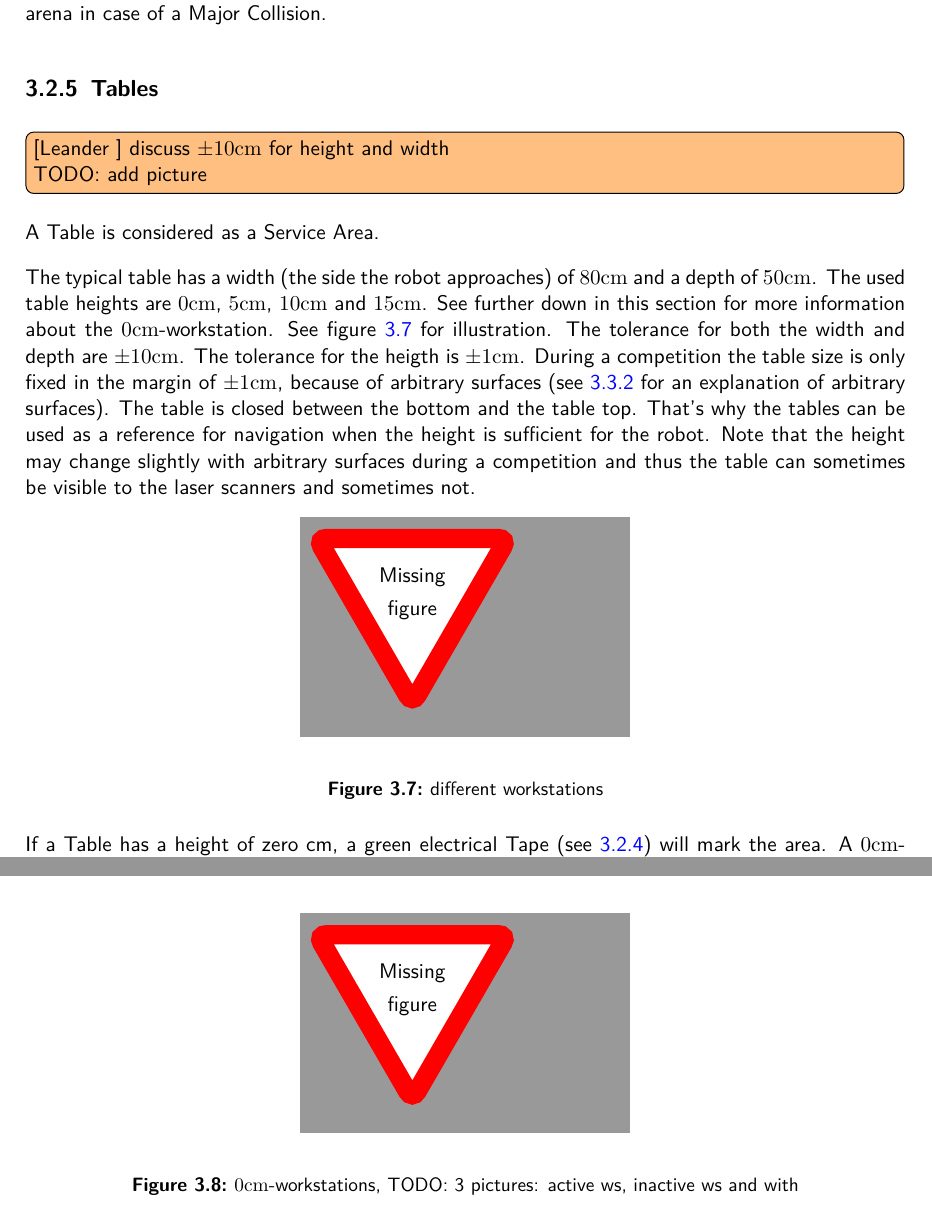
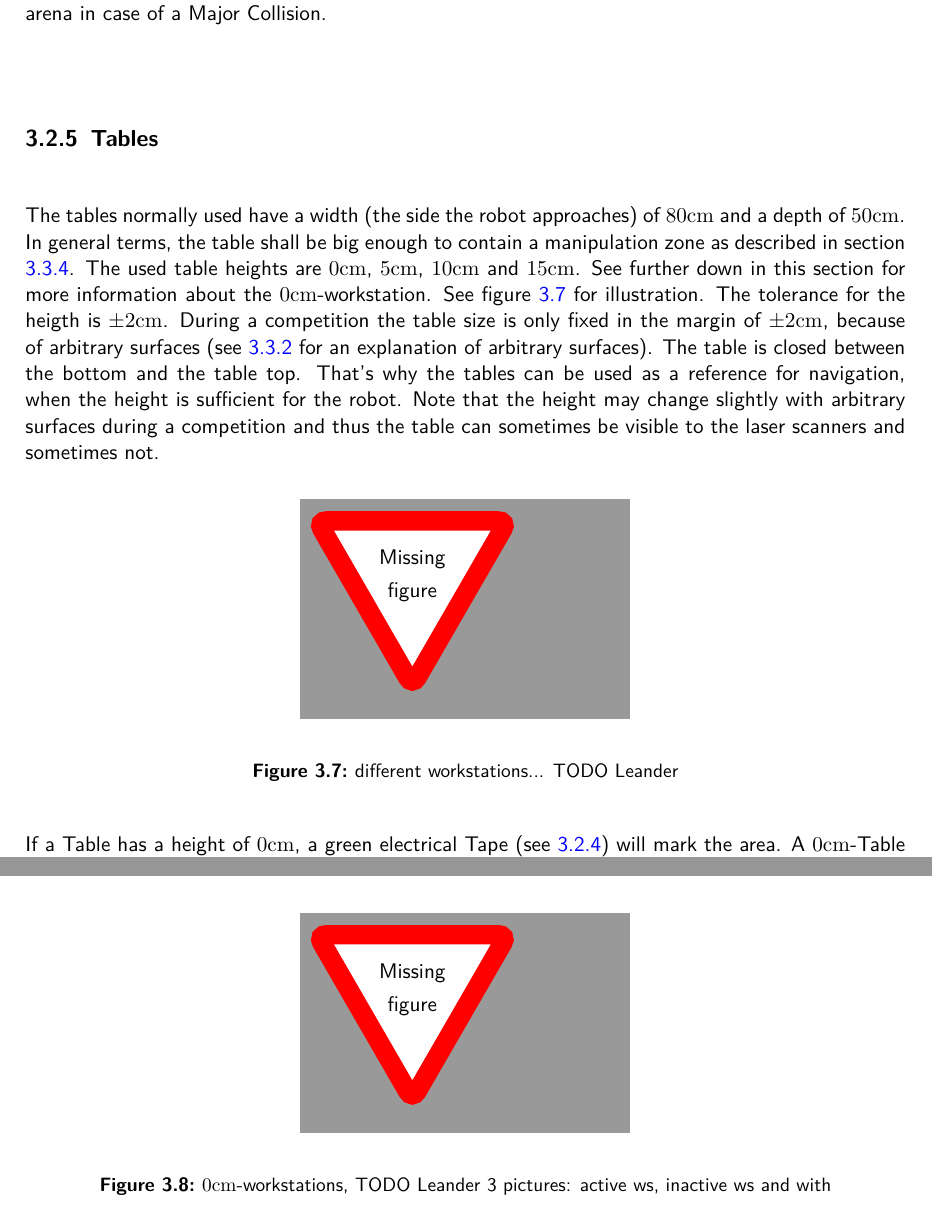
Before and after one commit to robocup-at-work/rulebook, a LaTeX book (Rulebook.tex, which reads general_rules/General_Design.tex): two parts of pages 28 and 29 of 69, joined at a grey line, cut so that both start at the same text. Compiled offline with pdfLaTeX.

Commit message:
update table specifications

```diff
--- a/general_rules/General_Design.tex
+++ b/general_rules/General_Design.tex
@@ -224,10 +224,6 @@ Green electrical tape is considered as markup Tape. This tape can be used everyw
 \subsection{Tables}
 \label{subsec: Tables}
 
-\leander{discuss $\pm 10\si{\centi\meter}$ for height and width\\ TODO: add picture}
-
-A Table is considered as a Service Area.
-
 %52. However, from 2020 on and in order to make the competition more realistic, the heights of the Tables will be variable, allowing the OC to adjust them before each test run.-> No???
 %-> every height of the Tables can have a margin of $2\si{\centi\meter}$
 %-> Table height “fixed”, but may change due to Arbitrary Surface (margin of $2\si{\centi\meter}$)
@@ -240,19 +236,18 @@ A Table is considered as a Service Area.
 
 %However, from 2020 on and in order to make the competition more realistic, the heights of the service Areas will be variable, allowing the OC to adjust them before each test run. TODO...
 
-The typical table has a width (the side the robot approaches) of $80\si{\centi\meter}$ and a depth of $50\si{\centi\meter}$. The used table heights are $0\si{\centi\meter}$, $5\si{\centi\meter}$, $10\si{\centi\meter}$ and $15\si{\centi\meter}$. See further down in this section for more information about the $0\si{\centi\meter}$-workstation. See figure \ref{fig:ws} for illustration.
- The tolerance for both the width and depth are $\pm 10\si{\centi\meter}$.
-The tolerance for the heigth is $\pm 1 \si{\centi\meter}$. During a competition the table size is only fixed in the margin of $\pm 1 \si{\centi\meter}$, because of arbitrary surfaces (see \ref{subsec:Arbitrary_Surfaces_and_Decoys} for an explanation of arbitrary surfaces).
-The table is closed between the bottom and the table top. That's why the tables can be used as a reference for navigation when the height is sufficient for the robot. Note that the height may change slightly with arbitrary surfaces during a competition and thus the table can sometimes be visible to the laser scanners and sometimes not.
+The tables normally used have a width (the side the robot approaches) of $80\si{\centi\meter}$ and a depth of $50\si{\centi\meter}$. In general terms, the table shall be big enough to contain a manipulation zone as described in section \ref{ssec:ManipulationZone}. The used table heights are $0\si{\centi\meter}$, $5\si{\centi\meter}$, $10\si{\centi\meter}$ and $15\si{\centi\meter}$. See further down in this section for more information about the $0\si{\centi\meter}$-workstation. See figure \ref{fig:ws} for illustration.
+The tolerance for the heigth is $\pm 2 \si{\centi\meter}$. During a competition the table size is only fixed in the margin of $\pm 2 \si{\centi\meter}$, because of arbitrary surfaces (see \ref{subsec:Arbitrary_Surfaces_and_Decoys} for an explanation of arbitrary surfaces).
+The table is closed between the bottom and the table top. That's why the tables can be used as a reference for navigation, when the height is sufficient for the robot. Note that the height may change slightly with arbitrary surfaces during a competition and thus the table can sometimes be visible to the laser scanners and sometimes not.
 
 \begin{figure} [h!]
 	\begin{center}
 		%\includegraphics[height = 2.5cm]{./images/barrier_tape_0cm_area.jpg}
 		\missingfigure[figwidth=6cm]{}
 	\end{center}
-	\caption{different workstations}
+	\caption{different workstations... TODO Leander}
 	\label{fig:ws}
 \end{figure}
 
-If a Table has a height of zero cm, a green electrical Tape (see \ref{subsec:Tapes}) will mark the area. A $0\si{\centi\meter}$-Table can be active or inactive. Active means, that the current test (see \ref{sec:tests}) includes $0\si{\centi\meter}$-Tables.
+If a Table has a height of $0\si{\centi\meter}$, a green electrical Tape (see \ref{subsec:Tapes}) will mark the area. A $0\si{\centi\meter}$-Table can be active or inactive. Active means, that the current test (see table \ref{tab:Instances}) includes $0\si{\centi\meter}$-Tables.
 If the Table is active, the surrounded area may be covered by a white sheet of paper, thin wood or arbitrary surface. The material is not fixed.
@@ -265,7 +260,7 @@ If the robot touches an Object while navigating, this will be handled as a colli
 		%\includegraphics[height = 2.5cm]{./images/barrier_tape_0cm_area.jpg}
 		\missingfigure[figwidth=6cm]{}
 	\end{center}
-	\caption{$0\si{\centi\meter}$-workstations, TODO: 3 pictures: active ws, inactive ws and with }
+	\caption{$0\si{\centi\meter}$-workstations, TODO Leander 3 pictures: active ws, inactive ws and with }
 	\label{fig:0cmws}
 \end{figure}
 
```
Also changed, not shown: general_rules/General_Design.tex (13 more changed lines).
